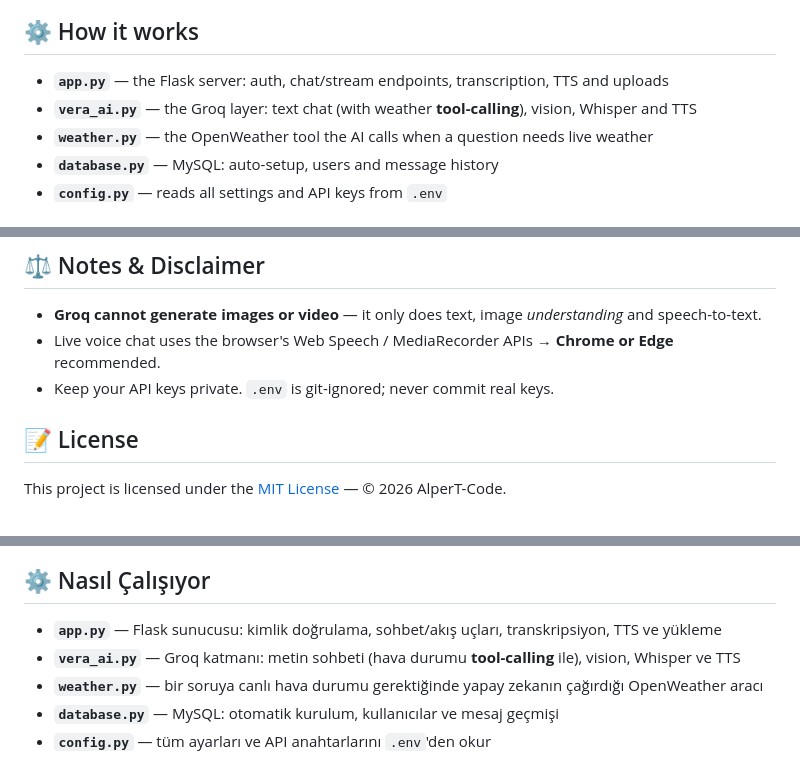
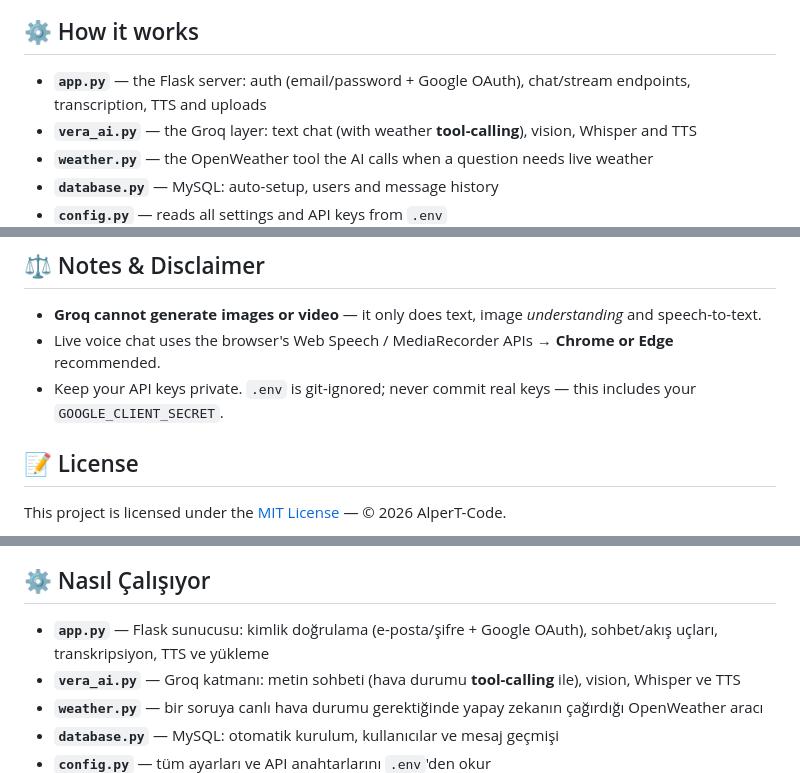
Before and after one commit to AlperT-Code/VeraAI-Web, a Markdown page: README.md, 3 parts joined by grey strips. GitHub-like rendering.

```diff
--- a/README.md
+++ b/README.md
@@ -96,7 +102,7 @@
 
 ## ⚙️ How it works
 
-- **`app.py`** — the Flask server: auth, chat/stream endpoints, transcription, TTS and uploads
+- **`app.py`** — the Flask server: auth (email/password + Google OAuth), chat/stream endpoints, transcription, TTS and uploads
 - **`vera_ai.py`** — the Groq layer: text chat (with weather **tool-calling**), vision, Whisper and TTS
 - **`weather.py`** — the OpenWeather tool the AI calls when a question needs live weather
 - **`database.py`** — MySQL: auto-setup, users and message history
@@ -171,7 +197,7 @@ VeraAI-Web/
 
 - **Groq cannot generate images or video** — it only does text, image *understanding* and speech-to-text.
 - Live voice chat uses the browser's Web Speech / MediaRecorder APIs → **Chrome or Edge** recommended.
-- Keep your API keys private. `.env` is git-ignored; never commit real keys.
+- Keep your API keys private. `.env` is git-ignored; never commit real keys — this includes your `GOOGLE_CLIENT_SECRET`.
 
 ## 📝 License
 
@@ -240,7 +272,7 @@ This project is licensed under the [MIT License](LICENSE) — © 2026 AlperT-Cod
 
 ## ⚙️ Nasıl Çalışıyor
 
-- **`app.py`** — Flask sunucusu: kimlik doğrulama, sohbet/akış uçları, transkripsiyon, TTS ve yükleme
+- **`app.py`** — Flask sunucusu: kimlik doğrulama (e-posta/şifre + Google OAuth), sohbet/akış uçları, transkripsiyon, TTS ve yükleme
 - **`vera_ai.py`** — Groq katmanı: metin sohbeti (hava durumu **tool-calling** ile), vision, Whisper ve TTS
 - **`weather.py`** — bir soruya canlı hava durumu gerektiğinde yapay zekanın çağırdığı OpenWeather aracı
 - **`database.py`** — MySQL: otomatik kurulum, kullanıcılar ve mesaj geçmişi
```
Also changed, not shown: other parts of README.md (+53 -1 lines), img/img1.png, img/img5.png, 9 other files.
